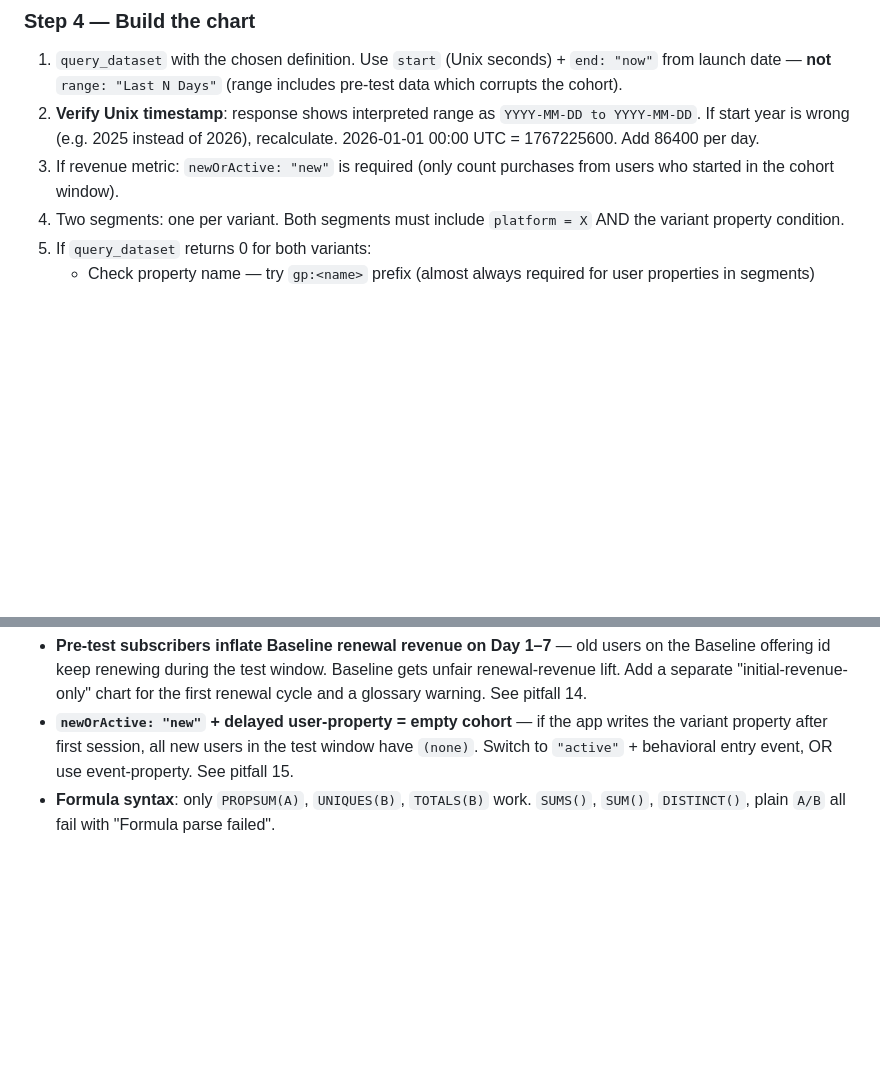
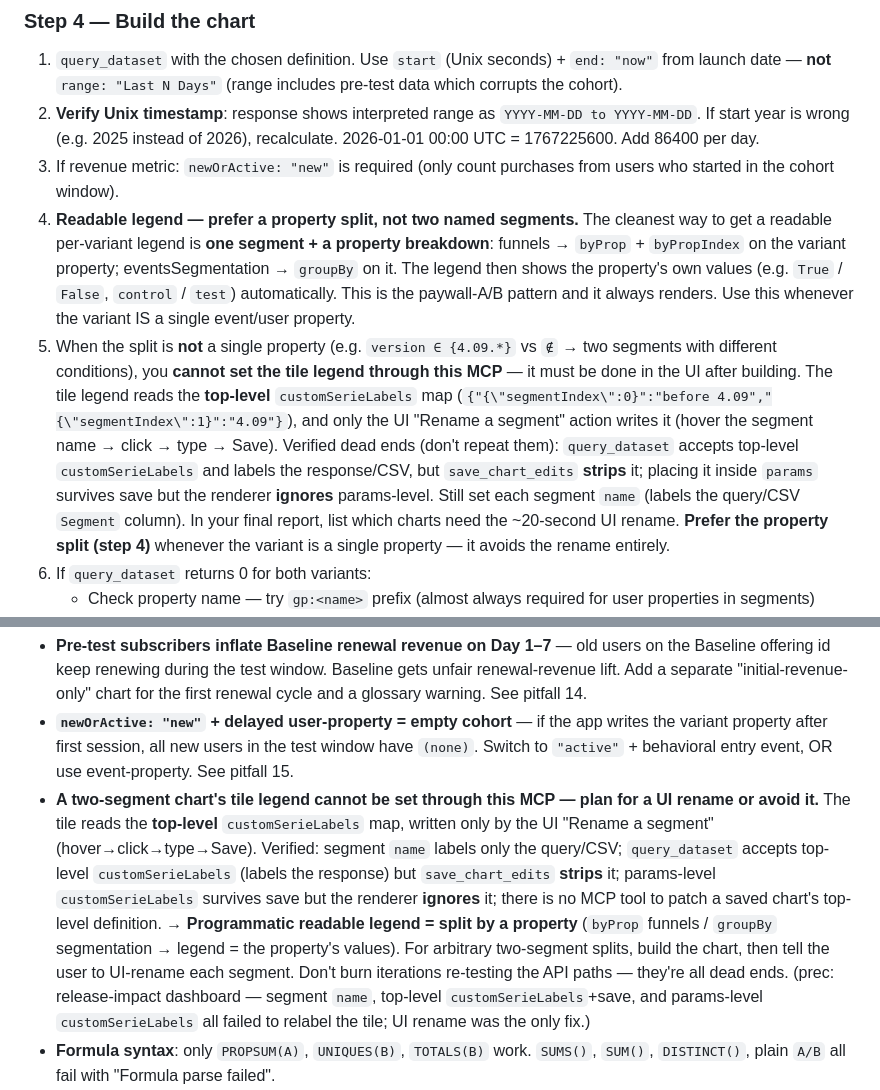
Before and after one commit to AntonChuraev99/claude, a Markdown page: skills/ab-test-dashboard/SKILL.md, 2 parts joined by grey strips. Drawn GitHub-style; blank space fills up the shorter version.

Commit message:
docs(ab-test-dashboard): fix legend guidance

```diff
--- a/skills/ab-test-dashboard/SKILL.md
+++ b/skills/ab-test-dashboard/SKILL.md
@@ -117,7 +117,8 @@ See `references/chart-templates.md` for full JSON definitions for each.
 1. `query_dataset` with the chosen definition. Use `start` (Unix seconds) + `end: "now"` from launch date — **not** `range: "Last N Days"` (range includes pre-test data which corrupts the cohort).
 2. **Verify Unix timestamp**: response shows interpreted range as `YYYY-MM-DD to YYYY-MM-DD`. If start year is wrong (e.g. 2025 instead of 2026), recalculate. 2026-01-01 00:00 UTC = 1767225600. Add 86400 per day.
 3. If revenue metric: `newOrActive: "new"` is required (only count purchases from users who started in the cohort window).
-4. Two segments: one per variant. Both segments must include `platform = X` AND the variant property condition.
+4. **Readable legend — prefer a property split, not two named segments.** The cleanest way to get a readable per-variant legend is **one segment + a property breakdown**: funnels → `byProp` + `byPropIndex` on the variant property; eventsSegmentation → `groupBy` on it. The legend then shows the property's own values (e.g. `True` / `False`, `control` / `test`) automatically. This is the paywall-A/B pattern and it always renders. Use this whenever the variant IS a single event/user property.
+5. When the split is **not** a single property (e.g. `version ∈ {4.09.*}` vs `∉` → two segments with different conditions), you **cannot set the tile legend through this MCP** — it must be done in the UI after building. The tile legend reads the **top-level** `customSerieLabels` map (`{"{\"segmentIndex\":0}":"before 4.09","{\"segmentIndex\":1}":"4.09"}`), and only the UI "Rename a segment" action writes it (hover the segment name → click → type → Save). Verified dead ends (don't repeat them): `query_dataset` accepts top-level `customSerieLabels` and labels the response/CSV, but `save_chart_edits` **strips** it; placing it inside `params` survives save but the renderer **ignores** params-level. Still set each segment `name` (labels the query/CSV `Segment` column). In your final report, list which charts need the ~20-second UI rename. **Prefer the property split (step 4)** whenever the variant is a single property — it avoids the rename entirely.
 5. If `query_dataset` returns 0 for both variants:
    - Check property name — try `gp:<name>` prefix (almost always required for user properties in segments)
    - Try alternative event types — `Premium Purchase` (custom) often has no `$revenue`; use `rc_initial_purchase_event` + `rc_trial_converted_event` with `environment = PRODUCTION` filter
@@ -152,6 +153,7 @@ See `references/pitfalls.md` for full list with examples. Key ones:
 - **User-property may not be written on every platform** — diagnostic MUST groupBy `gp:<variant>` AND `platform` together. If target platform shows only `(none)`, fall back to event-property split (pitfall 13, Template 6). Real precedent: an Android client writes only `isSpecialGiftOfferEnabled` boolean, not `specialGiftOfferID` — iOS instrumentation works, Android doesn't. RC's `presented_offering_id` saves you.
 - **Pre-test subscribers inflate Baseline renewal revenue on Day 1–7** — old users on the Baseline offering id keep renewing during the test window. Baseline gets unfair renewal-revenue lift. Add a separate "initial-revenue-only" chart for the first renewal cycle and a glossary warning. See pitfall 14.
 - **`newOrActive: "new"` + delayed user-property = empty cohort** — if the app writes the variant property after first session, all new users in the test window have `(none)`. Switch to `"active"` + behavioral entry event, OR use event-property. See pitfall 15.
+- **A two-segment chart's tile legend cannot be set through this MCP — plan for a UI rename or avoid it.** The tile reads the **top-level** `customSerieLabels` map, written only by the UI "Rename a segment" (hover→click→type→Save). Verified: segment `name` labels only the query/CSV; `query_dataset` accepts top-level `customSerieLabels` (labels the response) but `save_chart_edits` **strips** it; params-level `customSerieLabels` survives save but the renderer **ignores** it; there is no MCP tool to patch a saved chart's top-level definition. → **Programmatic readable legend = split by a property** (`byProp` funnels / `groupBy` segmentation → legend = the property's values). For arbitrary two-segment splits, build the chart, then tell the user to UI-rename each segment. Don't burn iterations re-testing the API paths — they're all dead ends. (prec: release-impact dashboard — segment `name`, top-level `customSerieLabels`+save, and params-level `customSerieLabels` all failed to relabel the tile; UI rename was the only fix.)
 - **Formula syntax**: only `PROPSUM(A)`, `UNIQUES(B)`, `TOTALS(B)` work. `SUMS()`, `SUM()`, `DISTINCT()`, plain `A/B` all fail with "Formula parse failed".
 - **Revenue source**: in RevenueCat-style RC integrations, `$revenue` is on `rc_initial_purchase_event`, `rc_trial_converted_event`, `rc_renewal_event` (filter `environment = PRODUCTION`), NOT on custom `Premium Purchase` events.
 - **User-property segments**: use `gp:<name>` prefix (e.g. `gp:onboardingOffer`), even though `get_properties` returns the name without it.
```
